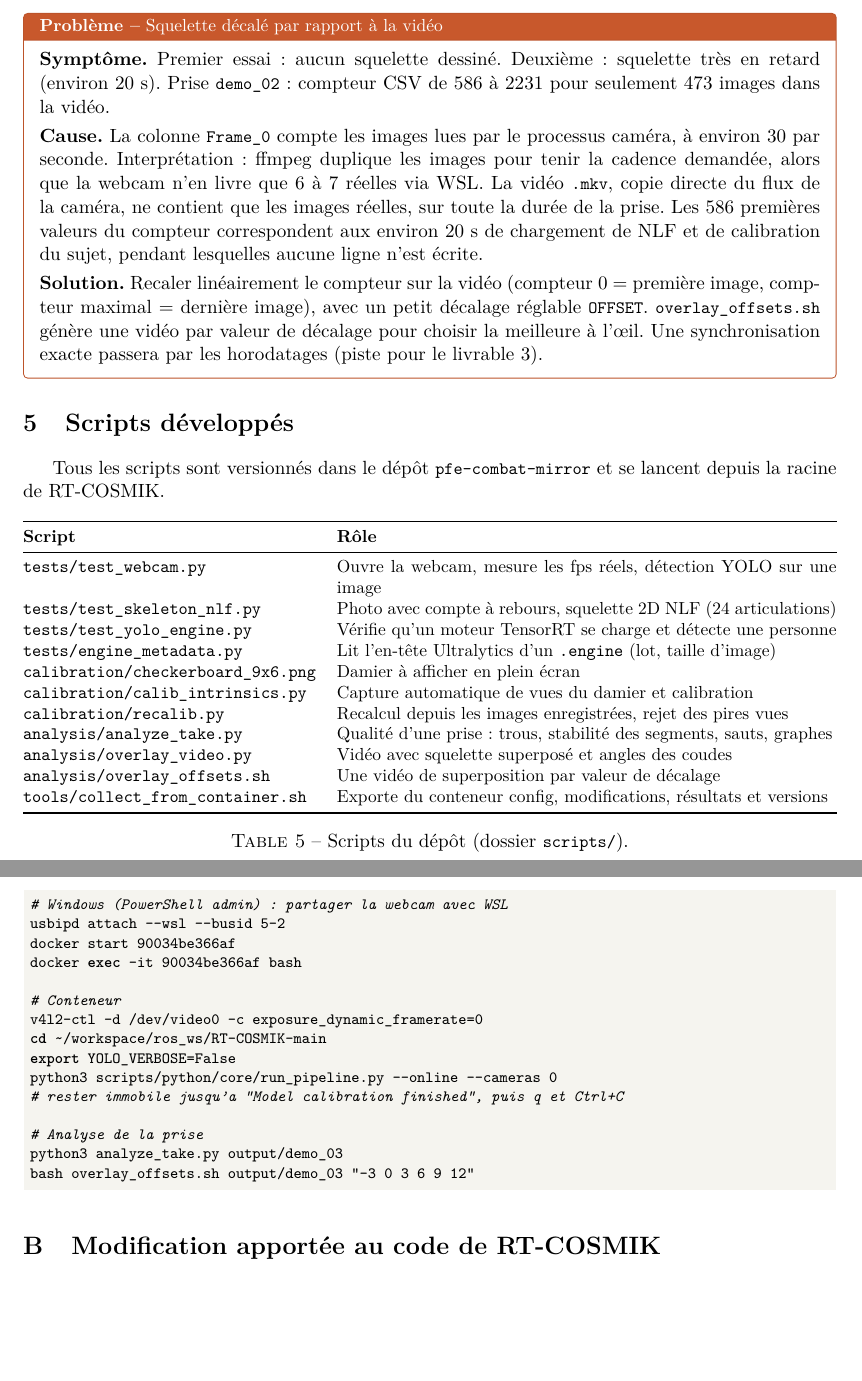
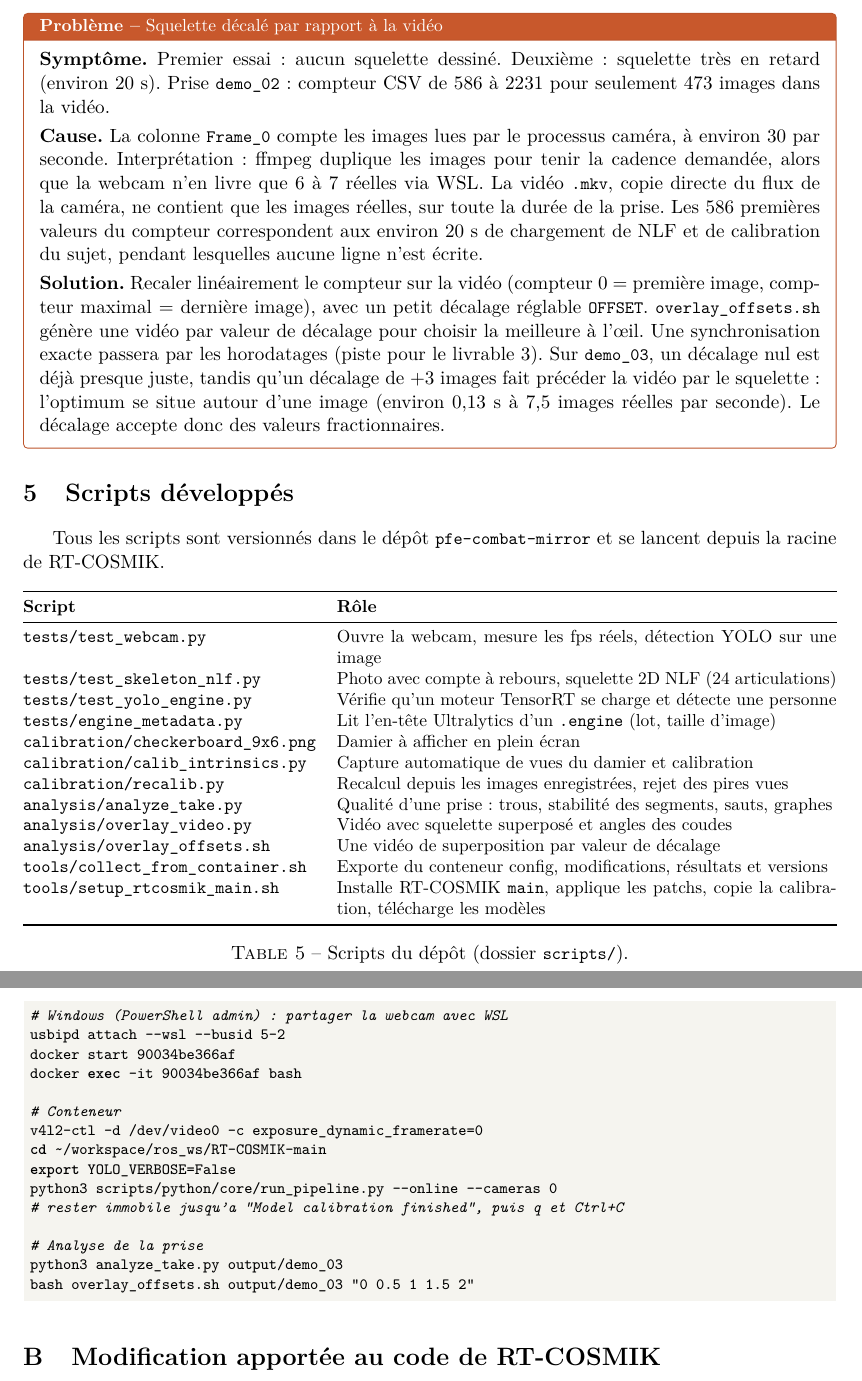
Before and after one commit to Aymeric-Dcn/pfe-combat-mirror, a LaTeX paper (docs/rapport/main.tex): two parts of pages 7 and 10 of 11, joined at a grey line, cut so that both start at the same text, the shorter picture padded with empty space. Compiled offline with pdfLaTeX.

Commit message:
Report: note the sync offset found on demo_03 and the setup script

```diff
--- a/docs/rapport/main.tex
+++ b/docs/rapport/main.tex
@@ -279,7 +279,7 @@ La version \code{main} n'ouvre pas de fenêtre vidéo : la seule visualisation e
 \begin{probleme}{Squelette décalé par rapport à la vidéo}
 \symptome{Premier essai : aucun squelette dessiné. Deuxième : squelette très en retard (environ 20~s). Prise \code{demo\_02} : compteur CSV de 586 à 2231 pour seulement 473 images dans la vidéo.}
 \cause{La colonne \code{Frame\_0} compte les images lues par le processus caméra, à environ 30 par seconde. Interprétation : ffmpeg duplique les images pour tenir la cadence demandée, alors que la webcam n'en livre que 6 à 7 réelles via WSL. La vidéo \code{.mkv}, copie directe du flux de la caméra, ne contient que les images réelles, sur toute la durée de la prise. Les 586 premières valeurs du compteur correspondent aux environ 20~s de chargement de NLF et de calibration du sujet, pendant lesquelles aucune ligne n'est écrite.}
-\solution{Recaler linéairement le compteur sur la vidéo (compteur 0 = première image, compteur maximal = dernière image), avec un petit décalage réglable \code{OFFSET}. \code{overlay\_offsets.sh} génère une vidéo par valeur de décalage pour choisir la meilleure à l'\oe il. Une synchronisation exacte passera par les horodatages (piste pour le livrable~3).}
+\solution{Recaler linéairement le compteur sur la vidéo (compteur 0 = première image, compteur maximal = dernière image), avec un petit décalage réglable \code{OFFSET}. \code{overlay\_offsets.sh} génère une vidéo par valeur de décalage pour choisir la meilleure à l'\oe il. Une synchronisation exacte passera par les horodatages (piste pour le livrable~3). Sur \code{demo\_03}, un décalage nul est déjà presque juste, tandis qu'un décalage de +3 images fait précéder la vidéo par le squelette : l'optimum se situe autour d'une image (environ 0,13~s à 7,5 images réelles par seconde). Le décalage accepte donc des valeurs fractionnaires.}
 \end{probleme}
 
 % =============================================================================
@@ -306,6 +306,7 @@ Tous les scripts sont versionnés dans le dépôt \code{pfe-combat-mirror} et se
 \code{analysis/overlay\_video.py} & Vidéo avec squelette superposé et angles des coudes \\
 \code{analysis/overlay\_offsets.sh} & Une vidéo de superposition par valeur de décalage \\
 \code{tools/collect\_from\_container.sh} & Exporte du conteneur config, modifications, résultats et versions \\
+\code{tools/setup\_rtcosmik\_main.sh} & Installe RT-COSMIK \code{main}, applique les patchs, copie la calibration, télécharge les modèles \\
 \bottomrule
 \end{tabularx}
 \caption{Scripts du dépôt (dossier \code{scripts/}).}
@@ -425,7 +426,7 @@ python3 scripts/python/core/run_pipeline.py --online --cameras 0
 
 # Analyse de la prise
 python3 analyze_take.py output/demo_03
-bash overlay_offsets.sh output/demo_03 "-3 0 3 6 9 12"
+bash overlay_offsets.sh output/demo_03 "0 0.5 1 1.5 2"
 \end{lstlisting}
 
 \section{Modification apportée au code de RT-COSMIK}
```
Also changed, not shown: docs/rapport/main.pdf.
